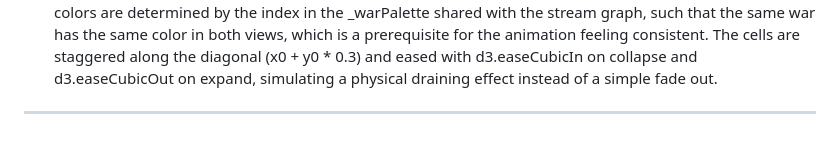
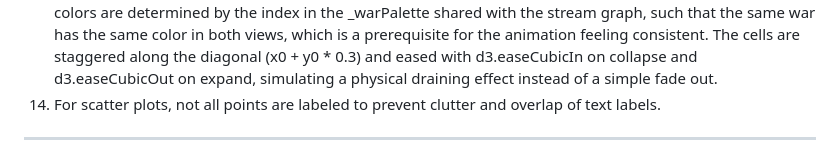
Before and after one commit to shreyanmitra/centuries-of-conflict, a Markdown page: README.md, the part around the change. Rendered like a GitHub page.

```diff
--- a/README.md
+++ b/README.md
@@ -26,6 +26,7 @@ Summary of Design Decisions (Contact the authors for more detail):
 11. Whether in the world map or in the tree map or stream graph, all battles have tooltips (which linger to allow user to interact with them). These tooltips contain important information about casualty and location, along with links to Wikipedia entries where applicable.
 12. The domain line is hidden globally (.axis .domain { display: none }) and the tick sizes are kept at 0-3px and angled so that the axes float as orientation guides instead of framing the chart, keeping the data marks as the dominant visual element.
 13. Treemap to Stream Graph Animation: The treemap is squarified for consistency and easier visualization. The colors are determined by the index in the _warPalette shared with the stream graph, such that the same war has the same color in both views, which is a prerequisite for the animation feeling consistent. The cells are staggered along the diagonal (x0 + y0 * 0.3) and eased with d3.easeCubicIn on collapse and d3.easeCubicOut on expand, simulating a physical draining effect instead of a simple fade out.
+14. For scatter plots, not all points are labeled to prevent clutter and overlap of text labels.
 
 ---
 The primary thesis of our visualization is that the historical record of human conflicts doesn't necessarily reflect reality but who held the pen.
```
